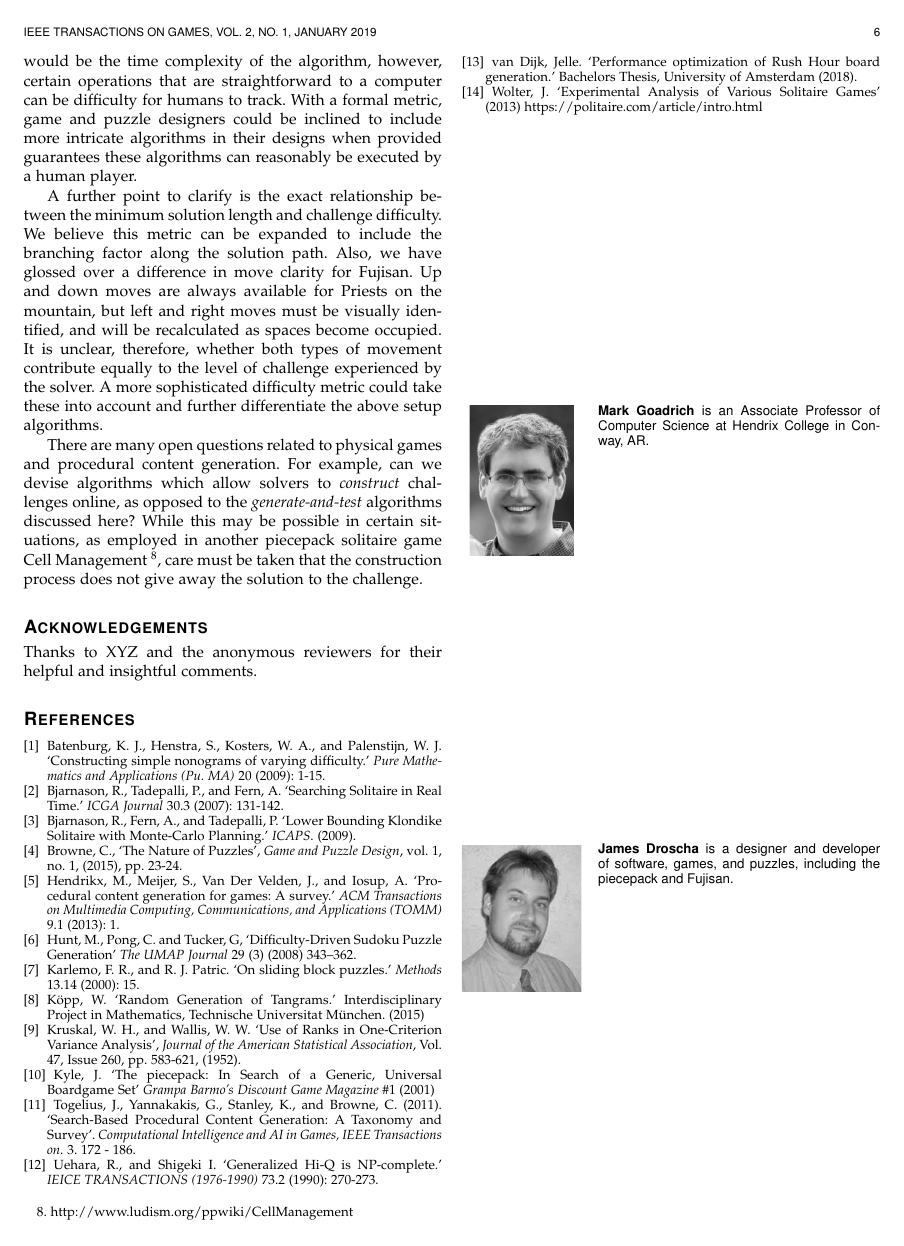
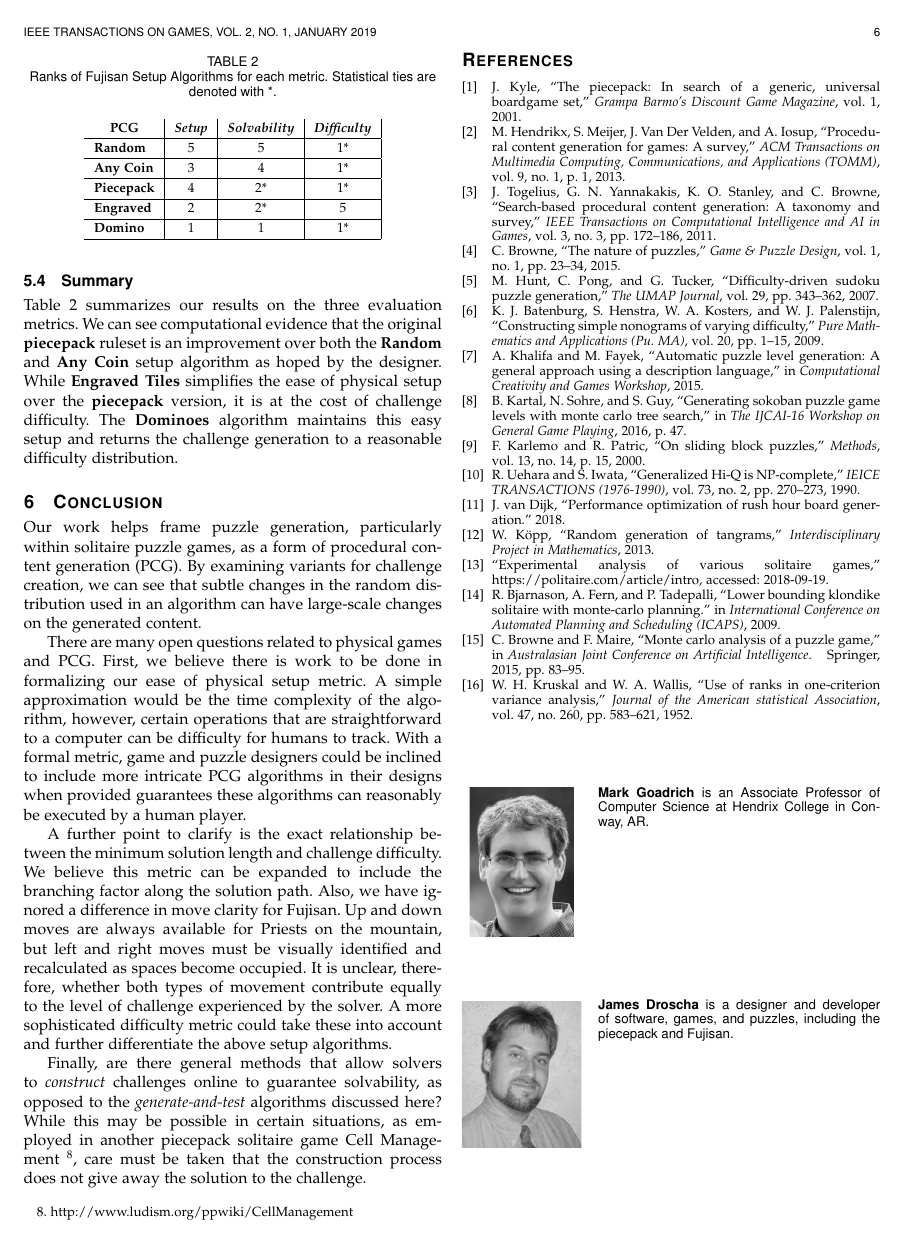
Before and after one commit to mgoadric/Fujisan-IEEE, a LaTeX paper (bare_adv.tex, which reads references.bib): page 6 of 6. Compiled offline with pdfLaTeX; a missing font is replaced by an installed copy or a similar font; a LaTeX package or settings file that is missing is left out.

Commit message:
Small updates and reworking, added in a few more references.

```diff
--- a/bare_adv.tex
+++ b/bare_adv.tex
@@ -72,7 +72,7 @@
 % \documentclass[10pt,journal,compsoc]{../sty/IEEEtran}
 
 \usepackage{graphicx}
-
+\usepackage{amsmath}
 % For Computer Society journals, IEEEtran defaults to the use of
 % Palatino/Palladio as is done in IEEE Computer Society journals.
 % To go back to Times Roman, you can use this code:
@@ -964,21 +980,21 @@ Table \ref{table_example} summarizes our results on the three evaluation metrics
 \section{Conclusion}   \label{sec:Conclusion}
 
 \noindent
-Our work helps frame puzzle generation, particularly within solitaire puzzle games, as a form of procedural content generation. By examining variants for challenge creation, we can see that subtle changes in the random distribution used in an algorithm can have large-scale changes on the generated content.
+Our work helps frame puzzle generation, particularly within solitaire puzzle games, as a form of procedural content generation (PCG). By examining variants for challenge creation, we can see that subtle changes in the random distribution used in an algorithm can have large-scale changes on the generated content.
 
-We believe there is work to be done in formalizing our ease of physical setup metric. A simple approximation would be the time complexity of the algorithm, however, certain operations that are straightforward to a computer can be difficulty for humans to track. With a formal metric, game and puzzle designers could be inclined to include more intricate algorithms in their designs when provided guarantees these algorithms can reasonably be executed by a human player.
+There are many open questions related to physical games and PCG. First, we believe there is work to be done in formalizing our ease of physical setup metric. A simple approximation would be the time complexity of the algorithm, however, certain operations that are straightforward to a computer can be difficulty for humans to track. With a formal metric, game and puzzle designers could be inclined to include more intricate PCG algorithms in their designs when provided guarantees these algorithms can reasonably be executed by a human player.
 
-A further point to clarify is the exact relationship between the minimum solution length and challenge difficulty. We believe this metric can be expanded to include the branching factor along the solution path. Also, we have glossed over a difference in move clarity for Fujisan. Up and down moves are always available for Priests on the mountain, but left and right moves must be visually identified, and will be recalculated as spaces become occupied. It is unclear, therefore, whether both types of movement contribute equally to the level of challenge experienced by the solver. A more sophisticated difficulty metric could take these into account and further differentiate the above setup algorithms.
+A further point to clarify is the exact relationship between the minimum solution length and challenge difficulty. We believe this metric can be expanded to include the branching factor along the solution path. Also, we have ignored a difference in move clarity for Fujisan. Up and down moves are always available for Priests on the mountain, but left and right moves must be visually identified and recalculated as spaces become occupied. It is unclear, therefore, whether both types of movement contribute equally to the level of challenge experienced by the solver. A more sophisticated difficulty metric could take these into account and further differentiate the above setup algorithms.
 
-There are many open questions related to physical games and procedural content generation. For example, can we devise algorithms which allow solvers to {\it construct} challenges online, as opposed to the {\it generate-and-test} algorithms discussed here? While this may be possible in certain situations, as employed in another piecepack solitaire game Cell Management \footnote{http://www.ludism.org/ppwiki/CellManagement}, care must be taken that the construction process does not give away the solution to the challenge.
+Finally, are there general methods that allow solvers to {\it construct} challenges online to guarantee solvability, as opposed to the {\it generate-and-test} algorithms discussed here? While this may be possible in certain situations, as employed in another piecepack solitaire game Cell Management \footnote{http://www.ludism.org/ppwiki/CellManagement}, care must be taken that the construction process does not give away the solution to the challenge.
 
 
 %====================================================================================
 
-\section*{Acknowledgements}
+%\section*{Acknowledgements}
 
-\noindent
-Thanks to XYZ and the anonymous reviewers for their helpful and insightful comments.
+%\noindent
+%Thanks to XYZ and the anonymous reviewers for their helpful and insightful comments.
 
 %====================================================================================
 
@@ -1116,45 +1132,45 @@ Thanks to XYZ and the anonymous reviewers for their helpful and insightful comme
 % http://mirror.ctan.org/biblio/bibtex/contrib/doc/
 % The IEEEtran BibTeX style support page is at:
 % http://www.michaelshell.org/tex/ieeetran/bibtex/
-%\bibliographystyle{IEEEtran}
+\bibliographystyle{IEEEtran}
 % argument is your BibTeX string definitions and bibliography database(s)
-%\bibliography{IEEEabrv,../bib/paper}
+\bibliography{references.bib}
 %
 % <OR> manually copy in the resultant .bbl file
 % set second argument of \begin to the number of references
 % (used to reserve space for the reference number labels box)
-\begin{thebibliography}{4}
+%\begin{thebibliography}{4}
 
-\bibitem{NONOGRAM} Batenburg, K. J., Henstra, S., Kosters, W. A., and  Palenstijn, W. J. `Constructing simple nonograms of varying difficulty.' {\it Pure Mathematics and Applications (Pu. MA)} 20 (2009): 1-15.
+%\bibitem{NONOGRAM} Batenburg, K. J., Henstra, S., Kosters, W. A., and  Palenstijn, W. J. `Constructing simple nonograms of varying difficulty.' {\it Pure Mathematics and Applications (Pu. MA)} 20 (2009): 1-15.
 
-\bibitem{THOUGHTFUL} Bjarnason, R., Tadepalli, P., and Fern, A. `Searching Solitaire in Real Time.' {\it ICGA Journal} 30.3 (2007): 131-142.
+%\bibitem{THOUGHTFUL} Bjarnason, R., Tadepalli, P., and Fern, A. `Searching Solitaire in Real Time.' {\it ICGA Journal} 30.3 (2007): 131-142.
 
-\bibitem{KLONDIKEPLANNING} Bjarnason, R., Fern, A., and Tadepalli, P. `Lower Bounding Klondike Solitaire with Monte-Carlo Planning.' {\it ICAPS}. (2009).
+%\bibitem{KLONDIKEPLANNING} Bjarnason, R., Fern, A., and Tadepalli, P. `Lower Bounding Klondike Solitaire with Monte-Carlo Planning.' {\it ICAPS}. (2009).
 
-\bibitem{PUZZLENATURE} Browne, C., `The Nature of Puzzles', {\it Game and Puzzle Design}, vol. 1, no. 1, (2015), pp. 23-24.
+%\bibitem{PUZZLENATURE} Browne, C., `The Nature of Puzzles', {\it Game and Puzzle Design}, vol. 1, no. 1, (2015), pp. 23-24.
 
-\bibitem{PCGSURVEY} Hendrikx, M., Meijer, S., Van Der Velden, J., and Iosup, A. `Procedural content generation for games: A survey.' {\it ACM Transactions on Multimedia Computing, Communications, and Applications (TOMM)} 9.1 (2013): 1.
+%\bibitem{PCGSURVEY} Hendrikx, M., Meijer, S., Van Der Velden, J., and Iosup, A. `Procedural content generation for games: A survey.' {\it ACM Transactions on Multimedia Computing, Communications, and Applications (TOMM)} 9.1 (2013): 1.
 
-\bibitem{SUDOKU} Hunt, M.,  Pong, C. and Tucker, G, `Difficulty-Driven Sudoku Puzzle Generation' {\it The UMAP Journal} 29 (3) (2008) 343–362.
+%\bibitem{SUDOKU} Hunt, M.,  Pong, C. and Tucker, G, `Difficulty-Driven Sudoku Puzzle Generation' {\it The UMAP Journal} 29 (3) (2008) 343–362.
 
-\bibitem{FIFTEEN} Karlemo, F. R., and R. J. Patric. `On sliding block puzzles.' {\it Methods} 13.14 (2000): 15.
+%\bibitem{FIFTEEN} Karlemo, F. R., and R. J. Patric. `On sliding block puzzles.' {\it Methods} 13.14 (2000): 15.
 
-\bibitem{TANGRAM} K{\"o}pp, W. `Random Generation of Tangrams.' Interdisciplinary Project in Mathematics, Technische Universitat M{\"u}nchen. (2015)
+%\bibitem{TANGRAM} K{\"o}pp, W. `Random Generation of Tangrams.' Interdisciplinary Project in Mathematics, Technische Universitat M{\"u}nchen. (2015)
 
-\bibitem{KRUSKAL} Kruskal, W. H.,  and Wallis, W. W. `Use of Ranks in One-Criterion Variance Analysis', {\it Journal of the American Statistical Association}, Vol. 47, Issue 260, pp. 583-621, (1952).
+%\bibitem{KRUSKAL} Kruskal, W. H.,  and Wallis, W. W. `Use of Ranks in One-Criterion Variance Analysis', {\it Journal of the American Statistical Association}, Vol. 47, Issue 260, pp. 583-621, (1952).
 
-\bibitem{GAMESYSTEM} Kyle, J. `The piecepack: In Search of a Generic, Universal Boardgame Set' {\it Grampa Barmo's Discount Game Magazine} \#1 (2001)
+%\bibitem{GAMESYSTEM} Kyle, J. `The piecepack: In Search of a Generic, Universal Boardgame Set' {\it Grampa Barmo's Discount Game Magazine} \#1 (2001)
 
-\bibitem{SBPCG} Togelius, J., Yannakakis, G., Stanley, K., and Browne, C. (2011). `Search-Based Procedural Content Generation: A Taxonomy and Survey'. {\it Computational Intelligence and AI in Games, IEEE Transactions on.} 3. 172 - 186.
+%\bibitem{SBPCG} Togelius, J., Yannakakis, G., Stanley, K., and Browne, C. (2011). `Search-Based Procedural Content Generation: A Taxonomy and Survey'. {\it Computational Intelligence and AI in Games, IEEE Transactions on.} 3. 172 - 186.
 
-\bibitem{PEG} Uehara, R., and Shigeki I. `Generalized Hi-Q is NP-complete.' {\it IEICE TRANSACTIONS (1976-1990)} 73.2 (1990): 270-273.
+%\bibitem{PEG} Uehara, R., and Shigeki I. `Generalized Hi-Q is NP-complete.' {\it IEICE TRANSACTIONS (1976-1990)} 73.2 (1990): 270-273.
 
-\bibitem{RUSHHOUR} van Dijk, Jelle. `Performance optimization of Rush Hour board generation.' Bachelors Thesis, University of Amsterdam (2018).
+%\bibitem{RUSHHOUR} van Dijk, Jelle. `Performance optimization of Rush Hour board generation.' Bachelors Thesis, University of Amsterdam (2018).
 
-\bibitem{SOLITAIREVARIANTS} Wolter, J. `Experimental Analysis of
-Various Solitaire Games' (2013) https://politaire.com/article/intro.html
+%\bibitem{SOLITAIREVARIANTS} Wolter, J. `Experimental Analysis of
+%Various Solitaire Games' (2013) https://politaire.com/article/intro.html
 
-\end{thebibliography}
+%\end{thebibliography}
 % biography section
 %
 % If you have an EPS/PDF photo (graphicx package needed) extra braces are
--- /dev/null
+++ b/references.bib
@@ -0,0 +1,7 @@
+@article{NONOGRAM,
+  author={Kees Joost Batenburg and Sjoerd Henstra and Walter A. Kosters and Willem Jan Palenstijn},
+  title={Constructing Simple Nonograms of Varying Difficulty},
+ journal = {Pure Mathematics and Applications (Pu. MA)},
+ year    = {2009},
+ volume  = {20},
+ pages   = {1--15},
@@ -0,0 +22,28 @@
+  title={Lower Bounding Klondike Solitaire with Monte-Carlo Planning.},
+  author={Bjarnason, Ronald and Fern, Alan and Tadepalli, Prasad},
+  booktitle={International Conference on Automated Planning and Scheduling (ICAPS)},
+  year={2009}
+}
+
+@article{PUZZLENATURE,
+  title={The nature of puzzles},
+  author={Browne, Cameron},
+  journal={Game \& Puzzle Design},
+  volume={1},
+  number={1},
+  pages={23--34},
+  year={2015}
+}
+
+@article{PCGSURVEY,
+  title={Procedural content generation for games: A survey},
+  author={Hendrikx, Mark and Meijer, Sebastiaan and Van Der Velden, Joeri and Iosup, Alexandru},
+  journal={ACM Transactions on Multimedia Computing, Communications, and Applications (TOMM)},
+  volume={9},
+  number={1},
+  pages={1},
+  year={2013},
+  publisher={ACM}
+}
+
+@article{SUDOKU,
@@ -0,0 +53,18 @@
+  volume={29},
+  issue={3},
+  pages={343--362},
+  year={2007}
+}
+
+@article{FIFTEEN,
+  title={On sliding block puzzles},
+  author={Karlemo, FR and Patric, RJ},
+  journal={Methods},
+  volume={13},
+  number={14},
+  pages={15},
+  year={2000}
+}
+
+@article{TANGRAM,
+  title={Random Generation of Tangrams},
@@ -0,0 +74,31 @@
+  year={2013}
+}
+
+@article{KRUSKAL,
+  title={Use of ranks in one-criterion variance analysis},
+  author={Kruskal, William H and Wallis, W Allen},
+  journal={Journal of the American statistical Association},
+  volume={47},
+  number={260},
+  pages={583--621},
+  year={1952},
+  publisher={Taylor \& Francis Group}
+}
+
+@article{GAMESYSTEM,
+  title={The piecepack: In Search of a Generic, Universal Boardgame Set},
+  author={James Kyle},
+  journal={Grampa Barmo's Discount Game Magazine},
+  volume={1},
+  year={2001}
+}
+
+
+@article{SBPCG,
+  title={Search-based procedural content generation: A taxonomy and survey},
+  author={Togelius, Julian and Yannakakis, Georgios N and Stanley, Kenneth O and Browne, Cameron},
+  journal={IEEE Transactions on Computational Intelligence and AI in Games},
+  volume={3},
+  number={3},
+  pages={172--186},
+  year={2011},
@@ -0,0 +119,9 @@
+@article{RUSHHOUR,
+  title={Performance optimization of Rush Hour board generation.},
+  author={van Dijk, Jelle},
+  publisher={University of Amsterdam},
+  year={2018}
+}
+
+@misc{SOLITAIREVARIANTS,
+  title = {Experimental Analysis of Various Solitaire Games},
@@ -0,0 +134,24 @@
+  title={Monte Carlo analysis of a puzzle game},
+  author={Browne, Cameron and Maire, Frederic},
+  booktitle={Australasian Joint Conference on Artificial Intelligence},
+  pages={83--95},
+  year={2015},
+  organization={Springer}
+}
+
+% Generating Sokoban Puzzle Game Levels with Monte Carlo Tree Search
+@inproceedings{SOKOBAN,
+  title={Generating sokoban puzzle game levels with monte carlo tree search},
+  author={Kartal, Bilal and Sohre, Nick and Guy, Stephen},
+  booktitle={The IJCAI-16 Workshop on General Game Playing},
+  pages={47},
+  year={2016}
+}
+
+% Automatic Puzzle Level Generation: A General Approach using a Description Language
+@inproceedings{PUZZLELANG,
+  title={Automatic puzzle level generation: A general approach using a description language},
+  author={Khalifa, Ahmed and Fayek, Magda},
+  booktitle={Computational Creativity and Games Workshop},
+  year={2015}
+}
```
Also changed, not shown: graphics/infinite2.jpg (added), graphics/priestrulesfixed.png (added), bare_adv.tex (114 more changed lines), references.bib (40 more changed lines).
